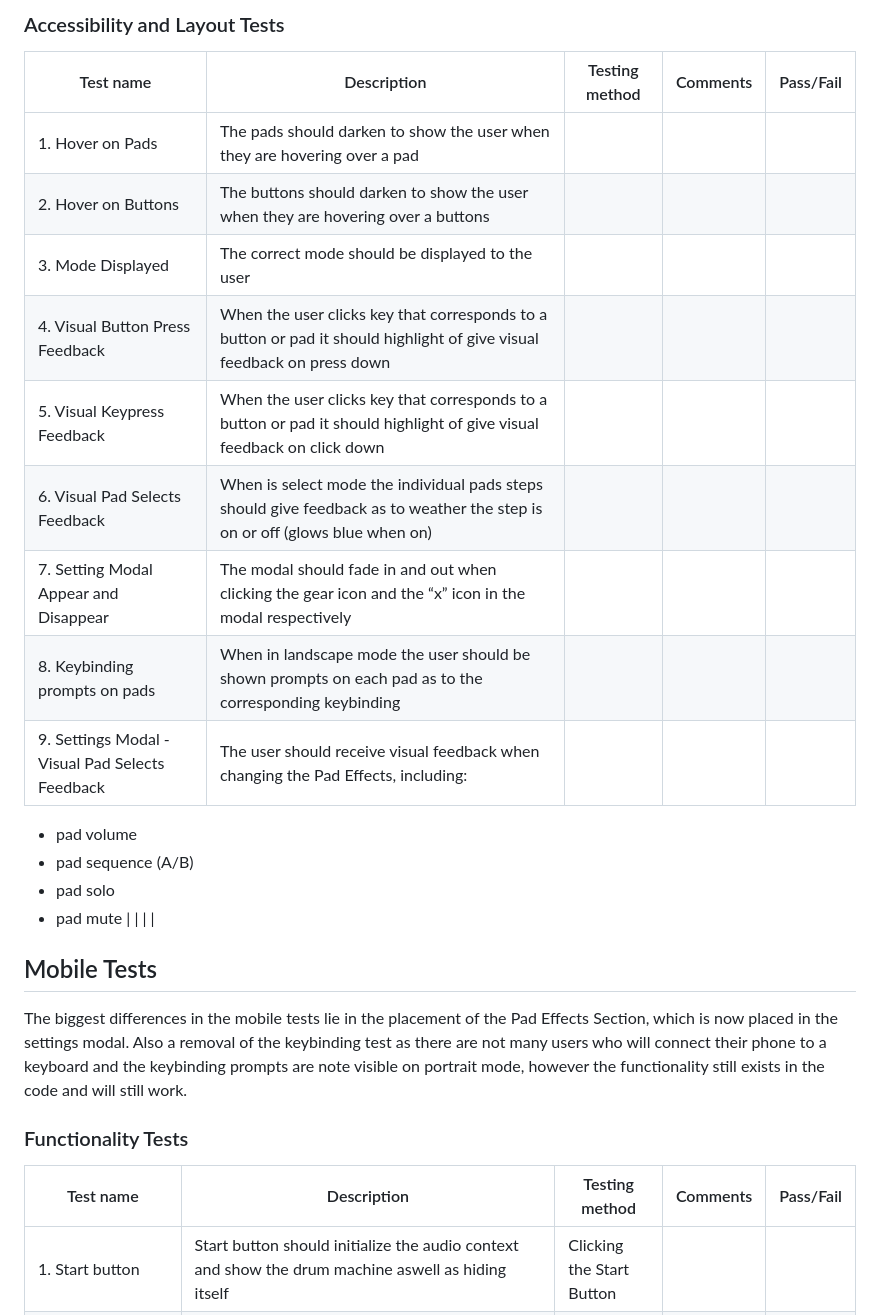
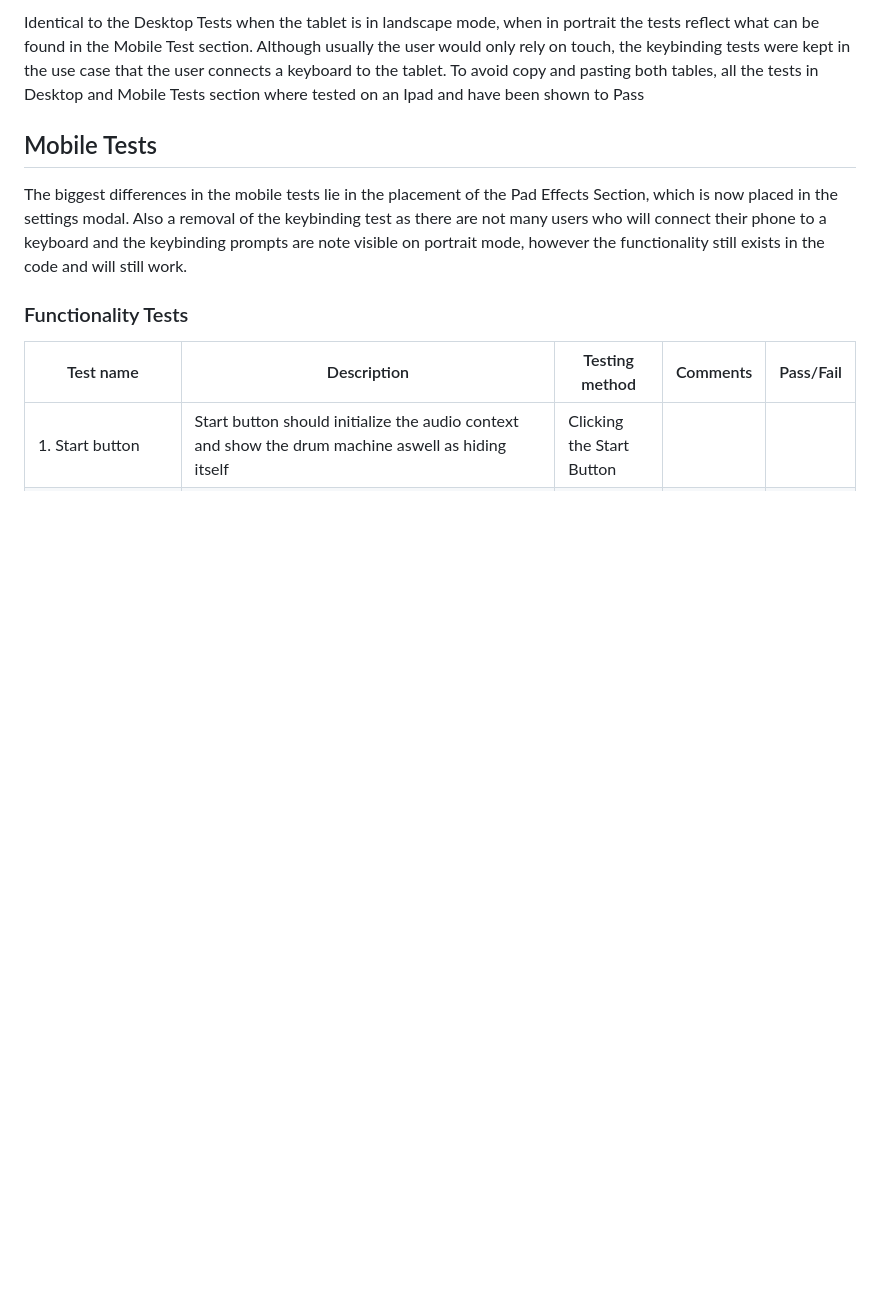
Before and after one commit to Mattds825/qwrt-seq-20, a Markdown page: TESTING.md, the part around one of its changes. Rendered like a GitHub page; blank space fills up the shorter version.

```diff
--- a/TESTING.md
+++ b/TESTING.md
@@ -113,20 +76,4 @@ Pad Mute/Solo | - “i” key bound to pad solo button (test 13) for the current
-### Accessibility and Layout Tests
-
-| Test name | Description | Testing method | Comments | Pass/Fail |
-| --- | --- | --- | --- | --- |
-| 1. Hover on Pads | The pads should darken to show the user when they are hovering over a pad |  |  |  |
-| 2. Hover on Buttons | The buttons should darken to show the user when they are hovering over a buttons |  |  |  |
-| 3. Mode Displayed | The correct mode should be displayed to the user |  |  |  |
-| 4. Visual Button Press Feedback | When the user clicks key that corresponds to a button or pad it should highlight of give visual feedback on press down  |  |  |  |
-| 5. Visual Keypress Feedback | When the user clicks key that corresponds to a button or pad it should highlight of give visual feedback on click down  |  |  |  |
-| 6. Visual Pad Selects Feedback | When is select mode the individual pads steps should give feedback as to weather the step is on or off (glows blue when on) |  |  |  |
-| 7. Setting Modal Appear and Disappear | The modal should fade in and out when clicking the gear icon and the “x” icon in the modal respectively |  |  |  |
-| 8. Keybinding prompts on pads | When in landscape mode the user should be shown prompts on each pad as to the corresponding keybinding |  |  |  |
-| 9. Settings Modal - Visual Pad Selects Feedback  | The user should receive visual feedback when changing the Pad Effects, including:
-- pad volume
-- pad sequence (A/B)
-- pad solo
-- pad mute |  |  |  |
+Identical to the Desktop Tests when the tablet is in landscape mode, when in portrait the tests reflect what can be found in the Mobile Test section. Although usually the user would only rely on touch, the keybinding tests were kept in the use case that the user connects a keyboard to the tablet. To avoid copy and pasting both tables, all the tests in Desktop and Mobile Tests section where tested on an Ipad and have been shown to Pass
 
 ## Mobile Tests
 
```
Also changed, not shown: other parts of TESTING.md (+14 -51 lines).
